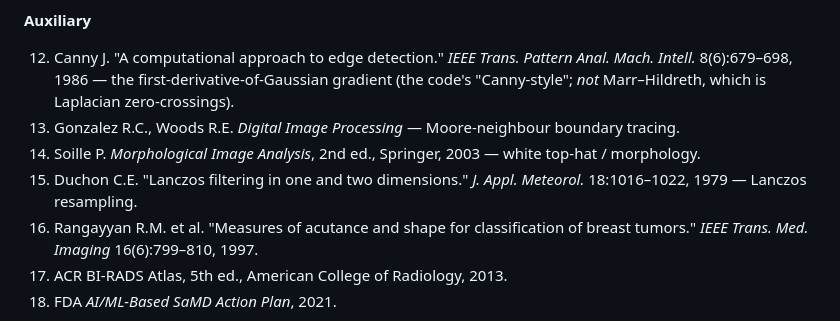
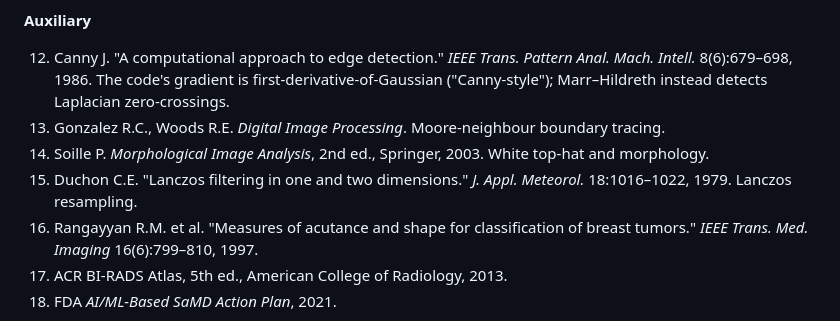
Before and after one commit to n1mk1/terracomrad, a Markdown page: README.md, the part around one of its changes. GitHub-like rendering.

```diff
--- a/README.md
+++ b/README.md
@@ -238,10 +240,10 @@ limiter), `paths.py` (path constants).
 
 **Auxiliary**
 
-12. Canny J. "A computational approach to edge detection." *IEEE Trans. Pattern Anal. Mach. Intell.* 8(6):679–698, 1986 — the first-derivative-of-Gaussian gradient (the code's "Canny-style"; *not* Marr–Hildreth, which is Laplacian zero-crossings).
-13. Gonzalez R.C., Woods R.E. *Digital Image Processing* — Moore-neighbour boundary tracing.
-14. Soille P. *Morphological Image Analysis*, 2nd ed., Springer, 2003 — white top-hat / morphology.
-15. Duchon C.E. "Lanczos filtering in one and two dimensions." *J. Appl. Meteorol.* 18:1016–1022, 1979 — Lanczos resampling.
+12. Canny J. "A computational approach to edge detection." *IEEE Trans. Pattern Anal. Mach. Intell.* 8(6):679–698, 1986. The code's gradient is first-derivative-of-Gaussian ("Canny-style"); Marr–Hildreth instead detects Laplacian zero-crossings.
+13. Gonzalez R.C., Woods R.E. *Digital Image Processing*. Moore-neighbour boundary tracing.
+14. Soille P. *Morphological Image Analysis*, 2nd ed., Springer, 2003. White top-hat and morphology.
+15. Duchon C.E. "Lanczos filtering in one and two dimensions." *J. Appl. Meteorol.* 18:1016–1022, 1979. Lanczos resampling.
 16. Rangayyan R.M. et al. "Measures of acutance and shape for classification of breast tumors." *IEEE Trans. Med. Imaging* 16(6):799–810, 1997.
 17. ACR BI-RADS Atlas, 5th ed., American College of Radiology, 2013.
 18. FDA *AI/ML-Based SaMD Action Plan*, 2021.
```
Also changed, not shown: other parts of README.md (+48 -46 lines).
